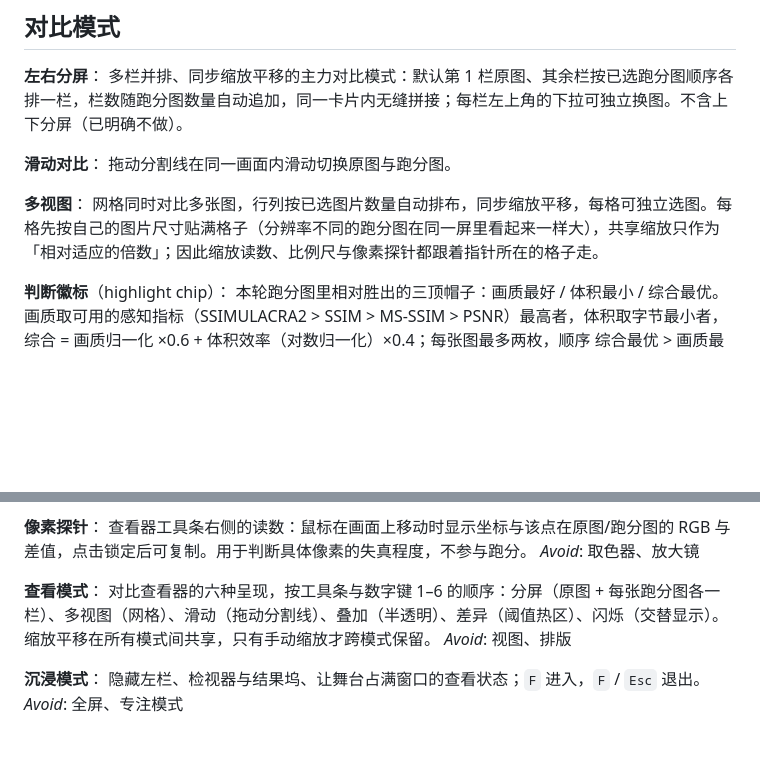
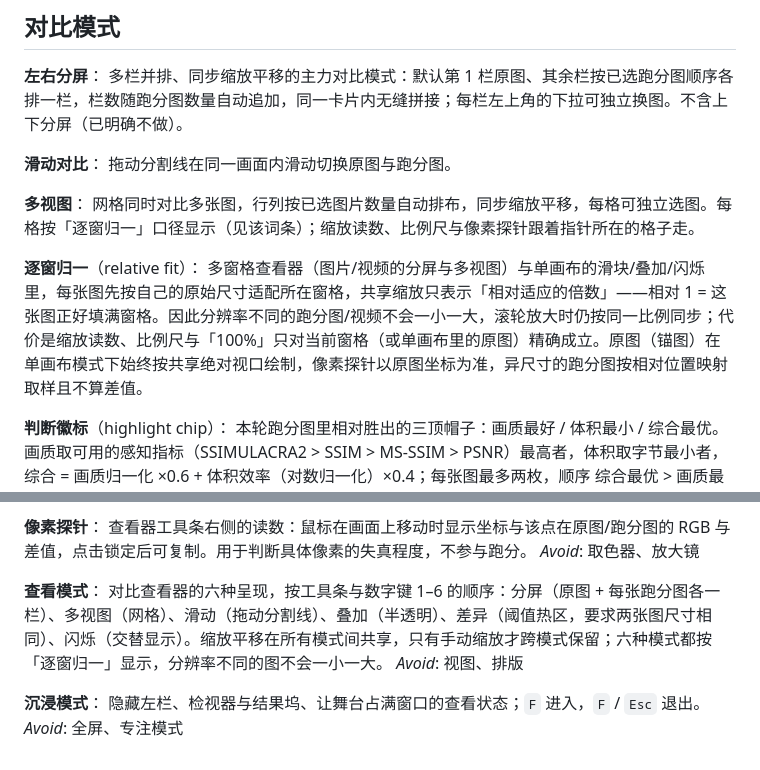
Before and after one commit to BoxMiao007/pixel-arena, a Markdown page: GLOSSARY.md, 2 parts joined by grey strips. Rendered like a GitHub page; blank space fills up the shorter version.

```diff
--- a/GLOSSARY.md
+++ b/GLOSSARY.md
@@ -102,7 +102,10 @@ _Avoid_: 相机状态、变换矩阵
 拖动分割线在同一画面内滑动切换原图与跑分图。
 
 **多视图**：
-网格同时对比多张图，行列按已选图片数量自动排布，同步缩放平移，每格可独立选图。每格先按自己的图片尺寸贴满格子（分辨率不同的跑分图在同一屏里看起来一样大），共享缩放只作为「相对适应的倍数」；因此缩放读数、比例尺与像素探针都跟着指针所在的格子走。
+网格同时对比多张图，行列按已选图片数量自动排布，同步缩放平移，每格可独立选图。每格按「逐窗归一」口径显示（见该词条）；缩放读数、比例尺与像素探针跟着指针所在的格子走。
+
+**逐窗归一**（relative fit）：
+多窗格查看器（图片/视频的分屏与多视图）与单画布的滑块/叠加/闪烁里，每张图先按自己的原始尺寸适配所在窗格，共享缩放只表示「相对适应的倍数」——相对 1 = 这张图正好填满窗格。因此分辨率不同的跑分图/视频不会一小一大，滚轮放大时仍按同一比例同步；代价是缩放读数、比例尺与「100%」只对当前窗格（或单画布里的原图）精确成立。原图（锚图）在单画布模式下始终按共享绝对视口绘制，像素探针以原图坐标为准，异尺寸的跑分图按相对位置映射取样且不算差值。
 
 **判断徽标**（highlight chip）：
 本轮跑分图里相对胜出的三顶帽子：画质最好 / 体积最小 / 综合最优。画质取可用的感知指标（SSIMULACRA2 > SSIM > MS-SSIM > PSNR）最高者，体积取字节最小者，综合 = 画质归一化 ×0.6 + 体积效率（对数归一化）×0.4；每张图最多两枚，顺序 综合最优 > 画质最好 > 体积最小。只表达「本轮相对最好」，不表达绝对质量标准。同一份判定出现在结果表、检视器「跑分图」列表与多视图每格角上。
@@ -178,7 +181,7 @@ _Avoid_: 结果表、日志区
 _Avoid_: 取色器、放大镜
 
 **查看模式**：
-对比查看器的六种呈现，按工具条与数字键 1–6 的顺序：分屏（原图 + 每张跑分图各一栏）、多视图（网格）、滑动（拖动分割线）、叠加（半透明）、差异（阈值热区）、闪烁（交替显示）。缩放平移在所有模式间共享，只有手动缩放才跨模式保留。
+对比查看器的六种呈现，按工具条与数字键 1–6 的顺序：分屏（原图 + 每张跑分图各一栏）、多视图（网格）、滑动（拖动分割线）、叠加（半透明）、差异（阈值热区，要求两张图尺寸相同）、闪烁（交替显示）。缩放平移在所有模式间共享，只有手动缩放才跨模式保留；六种模式都按「逐窗归一」显示，分辨率不同的图不会一小一大。
 _Avoid_: 视图、排版
 
 **沉浸模式**：
```
Also changed, not shown: README.md (+1 -1 lines), docs/decisions.md (+6 -0 lines).
